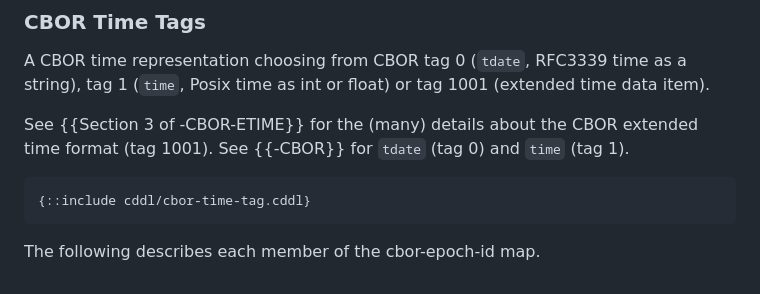
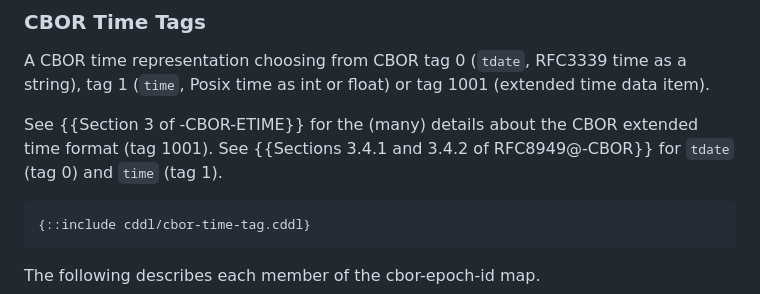
Before and after one commit to ietf-rats/draft-birkholz-rats-epoch-marker, a Markdown page: draft-ietf-rats-epoch-markers.md, the part around the change. GitHub-like rendering.

Commit message:
Even more Section referencing

```diff
--- a/draft-ietf-rats-epoch-markers.md
+++ b/draft-ietf-rats-epoch-markers.md
@@ -185,7 +185,7 @@ This memo comes with a set of predefined Epoch Marker types.
 A CBOR time representation choosing from CBOR tag 0 (`tdate`, RFC3339 time as a string), tag 1 (`time`, Posix time as int or float) or tag 1001 (extended time data item).
 
 See {{Section 3 of -CBOR-ETIME}} for the (many) details about the CBOR extended time format (tag 1001).
-See {{-CBOR}} for `tdate` (tag 0) and `time` (tag 1).
+See {{Sections 3.4.1 and 3.4.2 of RFC8949@-CBOR}} for `tdate` (tag 0) and `time` (tag 1).
 
 ~~~~ cddl
 {::include cddl/cbor-time-tag.cddl}
```
